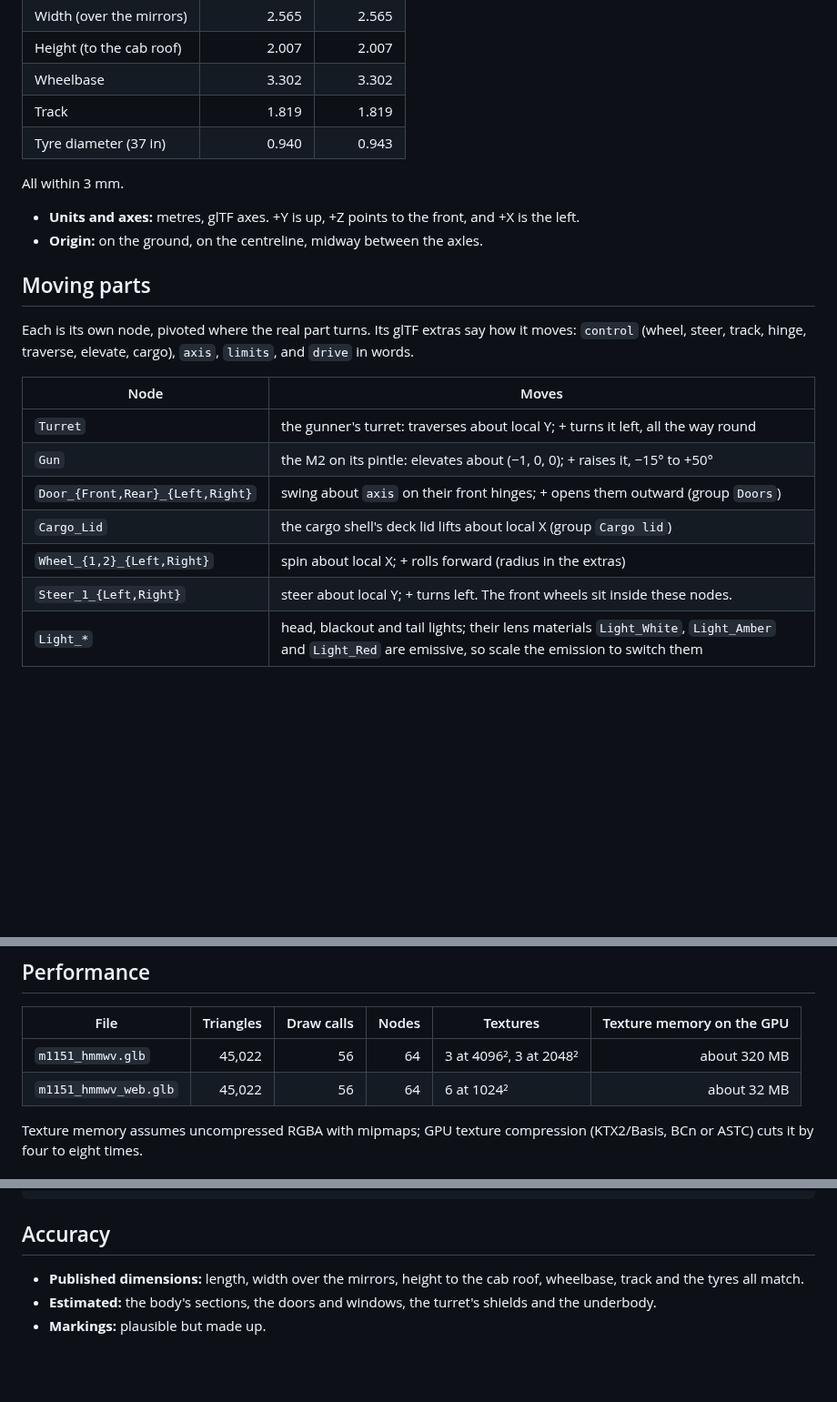
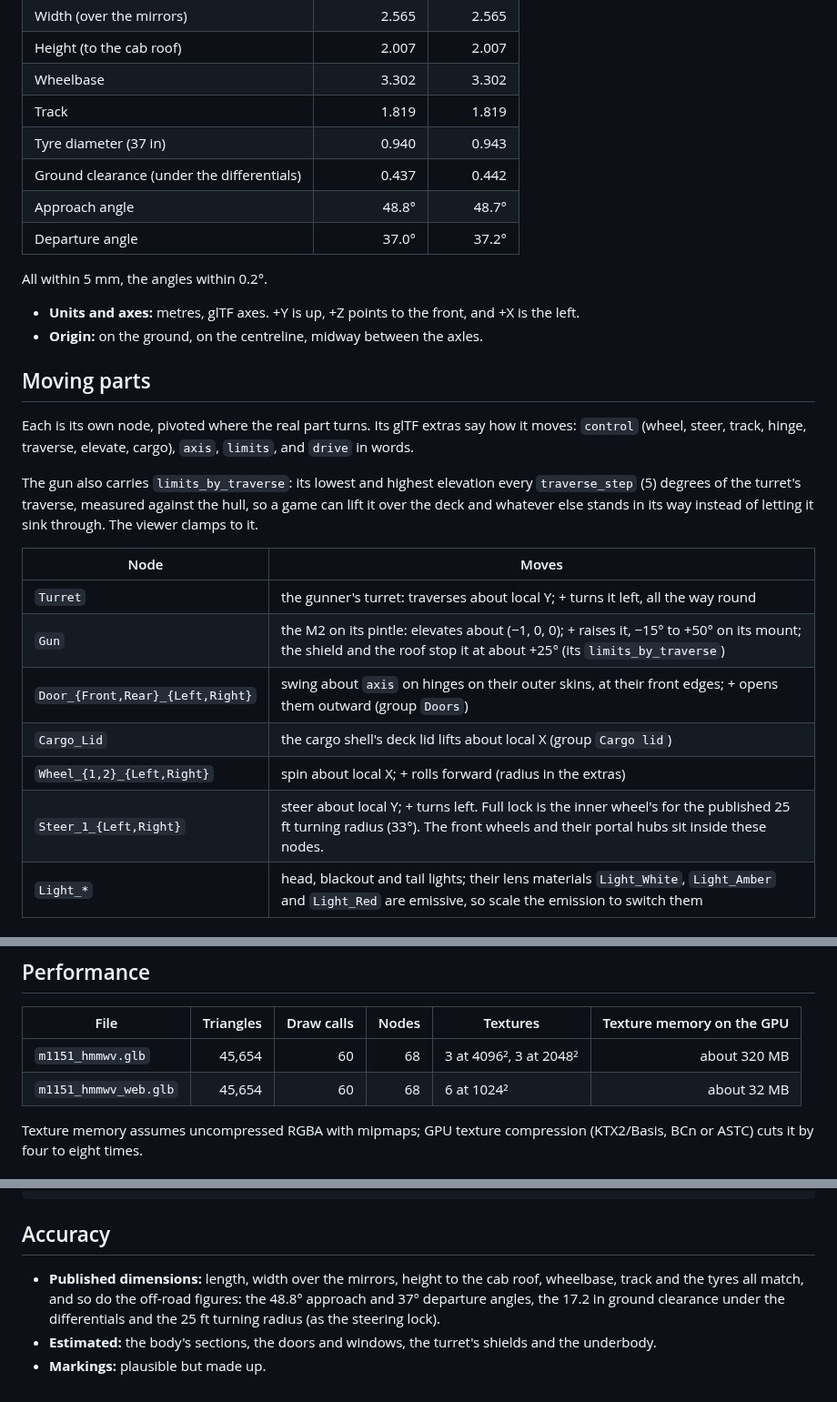
Before and after one commit to sebastianconcon31-hue/fable-one-remote, a Markdown page: m1151-hmmwv/README.md, 3 parts joined by grey strips. Shown at 91% size. GitHub-like rendering; blank space fills up the shorter version.

Commit message:
The Humvee's renders and README, with its off-road figures in the 1:1 table
Co-Authored-By: Claude Opus 5.5 <noreply@anthropic.com>
Claude-Session: https://claude.ai/code/session_011yj7L8L1UpaZ79XnLpfs4s

```diff
--- a/m1151-hmmwv/README.md
+++ b/m1151-hmmwv/README.md
@@ -32,8 +32,11 @@ Built to AM General's published M1151A1 figures; `build.py` measures the finishe
 | Wheelbase | 3.302 | 3.302 |
 | Track | 1.819 | 1.819 |
 | Tyre diameter (37 in) | 0.940 | 0.943 |
+| Ground clearance (under the differentials) | 0.437 | 0.442 |
+| Approach angle | 48.8° | 48.7° |
+| Departure angle | 37.0° | 37.2° |
 
-All within 3 mm.
+All within 5 mm, the angles within 0.2°.
 
 - **Units and axes:** metres, glTF axes. +Y is up, +Z points to the front, and +X is the left.
 - **Origin:** on the ground, on the centreline, midway between the axles.
@@ -42,14 +45,16 @@ All within 3 mm.
 
 Each is its own node, pivoted where the real part turns. Its glTF extras say how it moves: `control` (wheel, steer, track, hinge, traverse, elevate, cargo), `axis`, `limits`, and `drive` in words.
 
+The gun also carries `limits_by_traverse`: its lowest and highest elevation every `traverse_step` (5) degrees of the turret's traverse, measured against the hull, so a game can lift it over the deck and whatever else stands in its way instead of letting it sink through. The viewer clamps to it.
+
 | Node | Moves |
 | --- | --- |
 | `Turret` | the gunner's turret: traverses about local Y; + turns it left, all the way round |
-| `Gun` | the M2 on its pintle: elevates about (−1, 0, 0); + raises it, −15° to +50° |
-| `Door_{Front,Rear}_{Left,Right}` | swing about `axis` on their front hinges; + opens them outward (group `Doors`) |
+| `Gun` | the M2 on its pintle: elevates about (−1, 0, 0); + raises it, −15° to +50° on its mount; the shield and the roof stop it at about +25° (its `limits_by_traverse`) |
+| `Door_{Front,Rear}_{Left,Right}` | swing about `axis` on hinges on their outer skins, at their front edges; + opens them outward (group `Doors`) |
 | `Cargo_Lid` | the cargo shell's deck lid lifts about local X (group `Cargo lid`) |
 | `Wheel_{1,2}_{Left,Right}` | spin about local X; + rolls forward (radius in the extras) |
-| `Steer_1_{Left,Right}` | steer about local Y; + turns left. The front wheels sit inside these nodes. |
+| `Steer_1_{Left,Right}` | steer about local Y; + turns left. Full lock is the inner wheel's for the published 25 ft turning radius (33°). The front wheels and their portal hubs sit inside these nodes. |
 | `Light_*` | head, blackout and tail lights; their lens materials `Light_White`, `Light_Amber` and `Light_Red` are emissive, so scale the emission to switch them |
 
 ## Look
@@ -70,8 +75,8 @@ Each set has a base colour, an occlusion-roughness-metallic map and a normal map
 
 | File | Triangles | Draw calls | Nodes | Textures | Texture memory on the GPU |
 | --- | ---: | ---: | ---: | --- | ---: |
-| `m1151_hmmwv.glb` | 45,022 | 56 | 64 | 3 at 4096², 3 at 2048² | about 320 MB |
-| `m1151_hmmwv_web.glb` | 45,022 | 56 | 64 | 6 at 1024² | about 32 MB |
+| `m1151_hmmwv.glb` | 45,654 | 60 | 68 | 3 at 4096², 3 at 2048² | about 320 MB |
+| `m1151_hmmwv_web.glb` | 45,654 | 60 | 68 | 6 at 1024² | about 32 MB |
 
 Texture memory assumes uncompressed RGBA with mipmaps; GPU texture compression (KTX2/Basis, BCn or ASTC) cuts it by four to eight times.
 
@@ -88,6 +93,6 @@ python3.11 m1151-hmmwv/build.py --preview out --lookdev    # a quick look at the
 
 ## Accuracy
 
-- **Published dimensions:** length, width over the mirrors, height to the cab roof, wheelbase, track and the tyres all match.
+- **Published dimensions:** length, width over the mirrors, height to the cab roof, wheelbase, track and the tyres all match, and so do the off-road figures: the 48.8° approach and 37° departure angles, the 17.2 in ground clearance under the differentials and the 25 ft turning radius (as the steering lock).
 - **Estimated:** the body's sections, the doors and windows, the turret's shields and the underbody.
 - **Markings:** plausible but made up.
```
Also changed, not shown: other parts of m1151-hmmwv/README.md (+4 -4 lines), m1151-hmmwv/docs/doors.jpg, m1151-hmmwv/docs/hero.jpg, m1151-hmmwv/docs/rear.jpg, m1151-hmmwv/docs/side.jpg, m1151-hmmwv/docs/turret.jpg.
